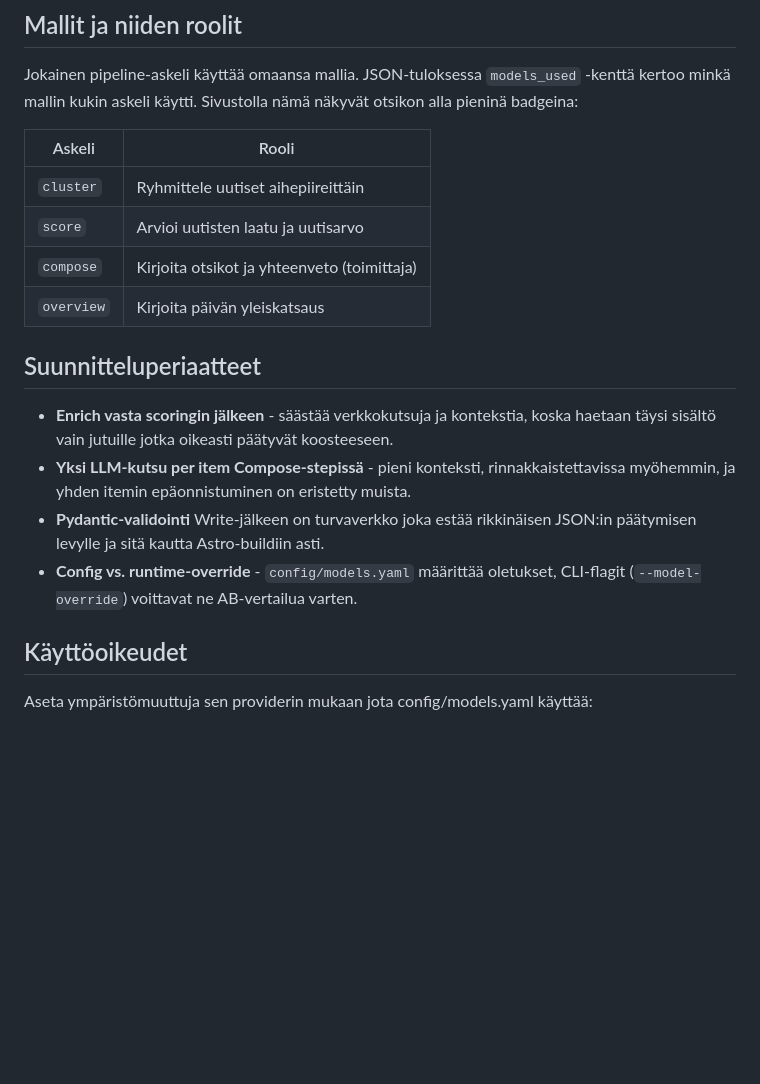
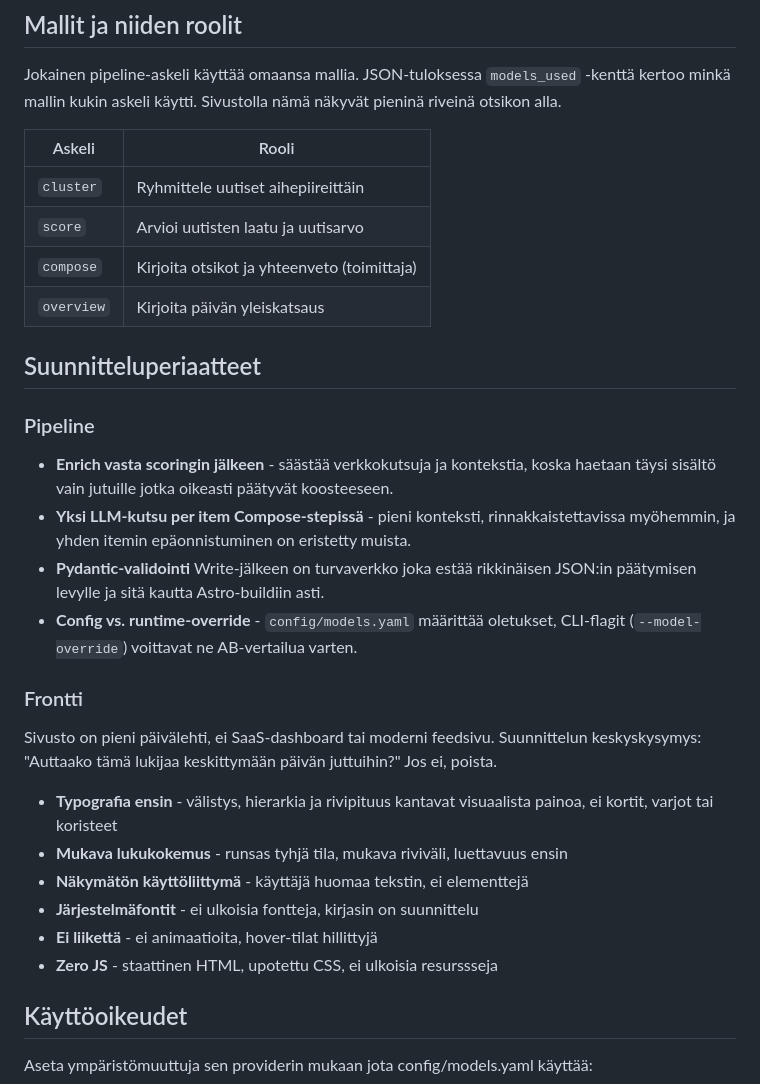
Before and after one commit to samporapeli/ainikki, a Markdown page: README.md, the part around the change. Drawn GitHub-style; blank space fills up the shorter version.

Commit message:
docs: add design principles, update badge description

```diff
--- a/README.md
+++ b/README.md
@@ -80,7 +80,7 @@ puuttuvat, Telegram-vaihe ohitetaan hiljaa.
 
 Jokainen pipeline-askeli käyttää omaansa mallia. JSON-tuloksessa `models_used`
 -kenttä kertoo minkä mallin kukin askeli käytti. Sivustolla nämä näkyvät
-otsikon alla pieninä badgeina:
+pieninä riveinä otsikon alla.
 
 | Askeli     | Rooli                                      |
 | ---------- | ------------------------------------------ |
@@ -91,6 +91,8 @@ otsikon alla pieninä badgeina:
 
 ## Suunnitteluperiaatteet
 
+### Pipeline
+
 - **Enrich vasta scoringin jälkeen** - säästää verkkokutsuja ja kontekstia, koska
   haetaan täysi sisältö vain jutuille jotka oikeasti päätyvät koosteeseen.
 - **Yksi LLM-kutsu per item Compose-stepissä** - pieni konteksti, rinnakkaistettavissa
@@ -99,6 +101,19 @@ otsikon alla pieninä badgeina:
   päätymisen levylle ja sitä kautta Astro-buildiin asti.
 - **Config vs. runtime-override** - `config/models.yaml` määrittää oletukset, CLI-flagit
   (`--model-override`) voittavat ne AB-vertailua varten.
+
+### Frontti
+
+Sivusto on pieni päivälehti, ei SaaS-dashboard tai moderni feedsivu.
+Suunnittelun keskyskysymys: "Auttaako tämä lukijaa keskittymään päivän
+juttuihin?" Jos ei, poista.
+
+- **Typografia ensin** - välistys, hierarkia ja rivipituus kantavat visuaalista painoa, ei kortit, varjot tai koristeet
+- **Mukava lukukokemus** - runsas tyhjä tila, mukava riviväli, luettavuus ensin
+- **Näkymätön käyttöliittymä** - käyttäjä huomaa tekstin, ei elementtejä
+- **Järjestelmäfontit** - ei ulkoisia fontteja, kirjasin on suunnittelu
+- **Ei liikettä** - ei animaatioita, hover-tilat hillittyjä
+- **Zero JS** - staattinen HTML, upotettu CSS, ei ulkoisia resurssseja
 
 ## Käyttöoikeudet
 
```
